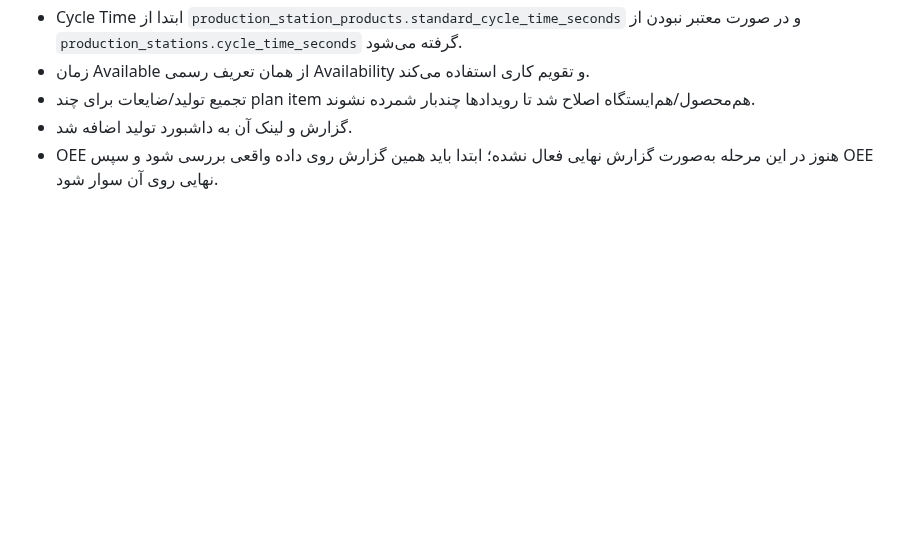
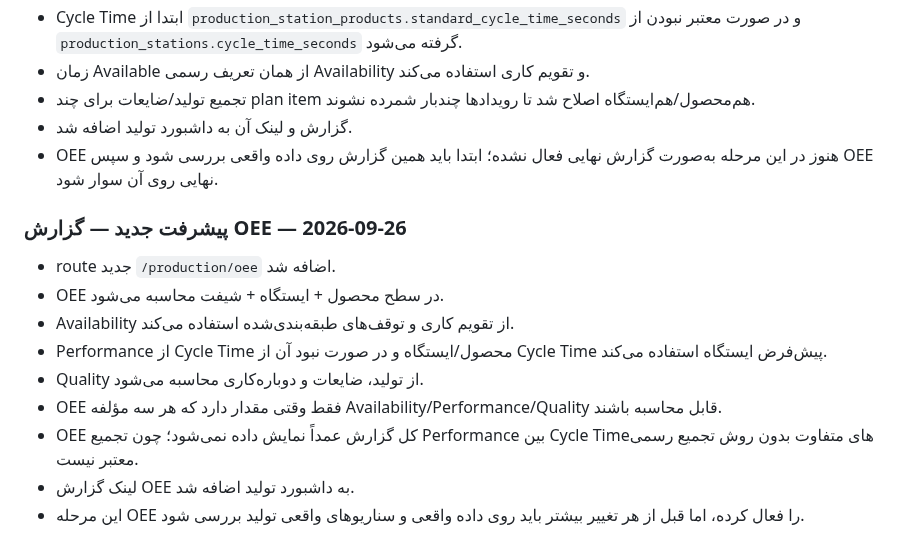
Before and after one commit to saiedrahimi252/Repair, a Markdown page: AI_CONTEXT/CURRENT_TASK.md, the part around the change. GitHub-like rendering; blank space fills up the shorter version.

Commit message:
docs: record OEE report implementation

```diff
--- a/AI_CONTEXT/CURRENT_TASK.md
+++ b/AI_CONTEXT/CURRENT_TASK.md
@@ -226,3 +226,15 @@ production_products, production_suppliers, production_raw_materials, production_
 - تجمیع تولید/ضایعات برای چند plan item هم‌محصول/هم‌ایستگاه اصلاح شد تا رویدادها چندبار شمرده نشوند.
 - گزارش و لینک آن به داشبورد تولید اضافه شد.
 - OEE هنوز در این مرحله به‌صورت گزارش نهایی فعال نشده؛ ابتدا باید همین گزارش روی داده واقعی بررسی شود و سپس OEE نهایی روی آن سوار شود.
+
+
+### پیشرفت جدید — گزارش OEE — 2026-09-26
+- route جدید `/production/oee` اضافه شد.
+- OEE در سطح محصول + ایستگاه + شیفت محاسبه می‌شود.
+- Availability از تقویم کاری و توقف‌های طبقه‌بندی‌شده استفاده می‌کند.
+- Performance از Cycle Time محصول/ایستگاه و در صورت نبود آن از Cycle Time پیش‌فرض ایستگاه استفاده می‌کند.
+- Quality از تولید، ضایعات و دوباره‌کاری محاسبه می‌شود.
+- OEE فقط وقتی مقدار دارد که هر سه مؤلفه Availability/Performance/Quality قابل محاسبه باشند.
+- OEE کل گزارش عمداً نمایش داده نمی‌شود؛ چون تجمیع Performance بین Cycle Timeهای متفاوت بدون روش تجمیع رسمی معتبر نیست.
+- لینک گزارش OEE به داشبورد تولید اضافه شد.
+- این مرحله OEE را فعال کرده، اما قبل از هر تغییر بیشتر باید روی داده واقعی و سناریوهای واقعی تولید بررسی شود.
```
